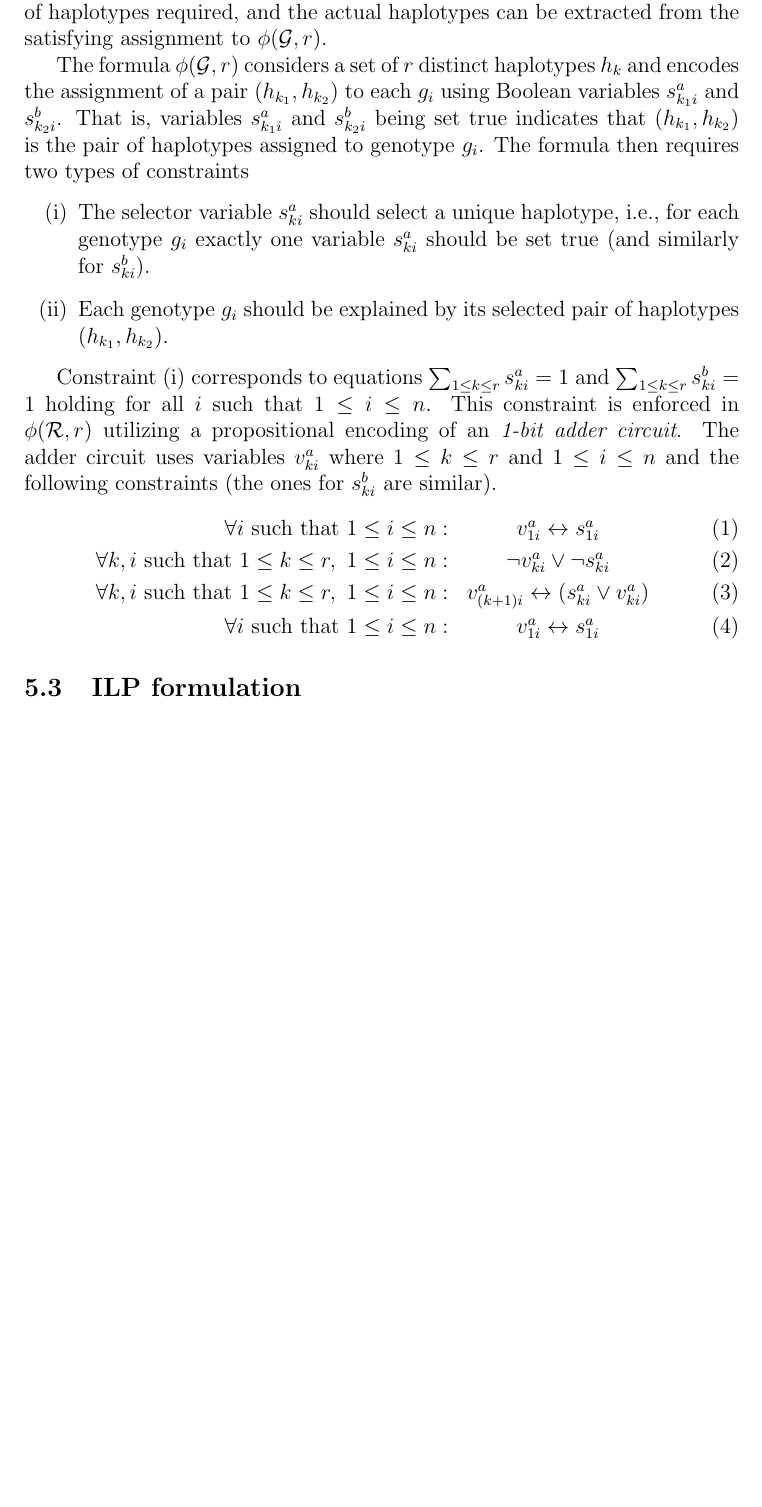
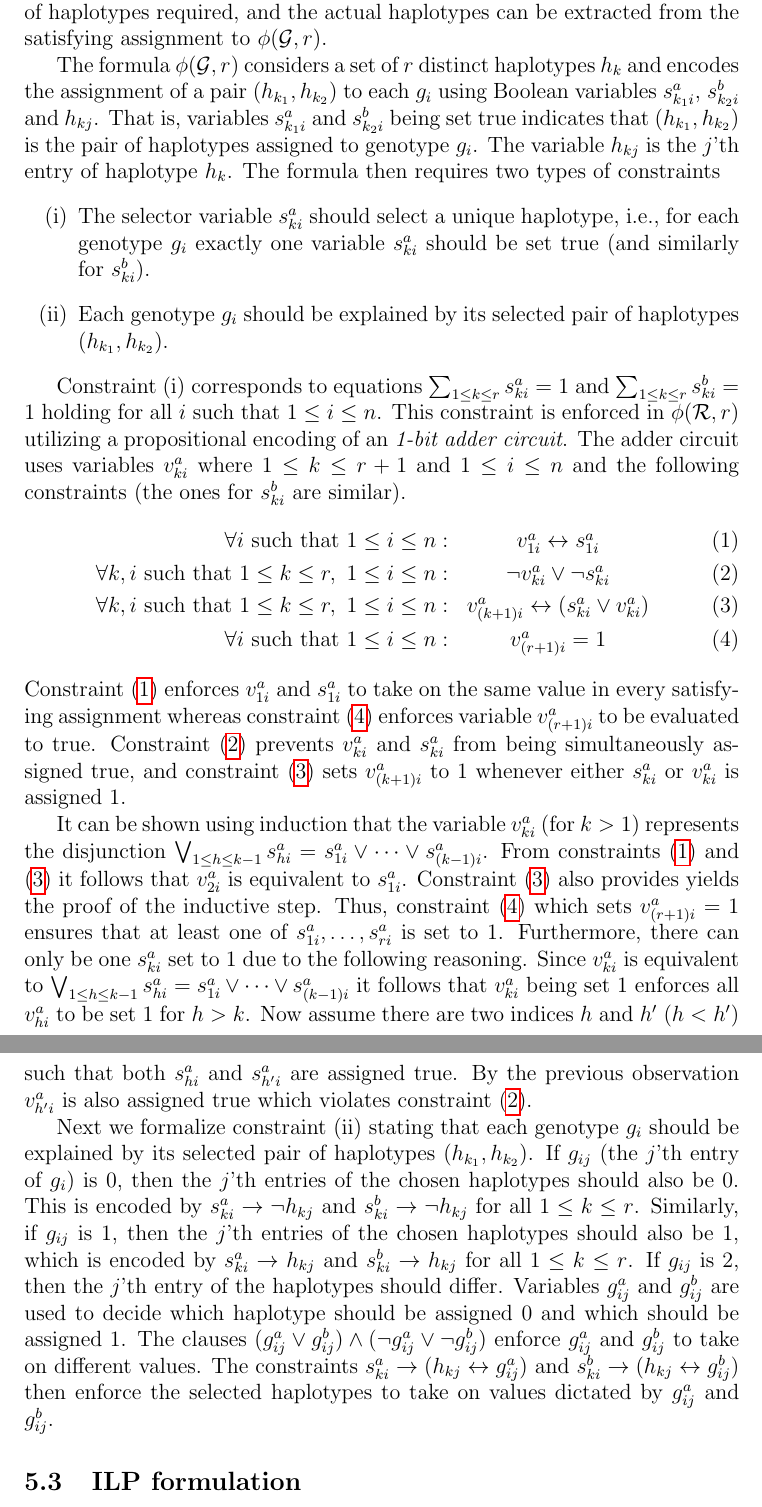
Before and after one commit to J-Savela/reductions-seminar-2020, a LaTeX document (paper.tex): part of page 6 of 8 before the commit and two parts of pages 6 and 7 of 9 after it, the two joined at a grey line, cut so that both start at the same text, the shorter picture padded with empty space. Compiled offline with pdfLaTeX.

Commit message:
sat hipp

```diff
--- a/paper.tex
+++ b/paper.tex
@@ -152,8 +152,9 @@ We construct a propositional formula $\phi (\mathcal{G}, r)$ which is satisfiabl
 To solve the HIPP problem the satisfiability of $\phi (\mathcal{G}, r)$ is checked for increasing values of $r$ until a value is found such that $\phi (\mathcal{G}, r)$ is satisfiable but $\phi (\mathcal{G}, r-1)$ is not.
 This value of $r$ is then the minimum number of haplotypes required, and the actual haplotypes can be extracted from the satisfying assignment to $\phi (\mathcal{G}, r)$.
 
-The formula $\phi (\mathcal{G}, r)$ considers a set of $r$ distinct haplotypes $h_k$ and encodes the assignment of a pair $(h_{k_1}, h_{k_2})$ to each $g_i$ using Boolean variables $s^a_{k_1i}$ and $s^b_{k_2i}$.
+The formula $\phi (\mathcal{G}, r)$ considers a set of $r$ distinct haplotypes $h_k$ and encodes the assignment of a pair $(h_{k_1}, h_{k_2})$ to each $g_i$ using Boolean variables $s^a_{k_1i}$, $s^b_{k_2i}$ and $h_{kj}$.
 That is, variables $s^a_{k_1i}$ and $s^b_{k_2i}$ being set true indicates that $(h_{k_1}, h_{k_2})$ is the pair of haplotypes assigned to genotype $g_i$.
+The variable $h_{kj}$ is the $j$'th entry of haplotype $h_k$.
 The formula then requires two types of constraints
 \begin{enumerate}
 \item[(i)] The selector variable $s^a_{ki}$ should select a unique haplotype, i.e., for each genotype $g_i$ exactly one variable $s^a_{ki}$ should be set true (and similarly for $s^b_{ki}$).
@@ -162,16 +163,34 @@ The formula then requires two types of constraints
 
 Constraint (i) corresponds to equations $\sum_{1\leq k\leq r} s^a_{ki} = 1$ and $\sum_{1\leq k\leq r} s^b_{ki} = 1$ holding for all $i$ such that $1\leq i \leq n$.
 This constraint is enforced in $\phi (\mathcal{R}, r)$ utilizing a propositional encoding of an \emph{1-bit adder circuit}.
-The adder circuit uses variables $v^a_{ki}$ where $1\leq k \leq r$ and $1\leq i\leq n$ and the following constraints (the ones for $s^b_{ki}$ are similar).
+The adder circuit uses variables $v^a_{ki}$ where $1\leq k \leq r+1$ and $1\leq i\leq n$ and the following constraints (the ones for $s^b_{ki}$ are similar).
 \begin{eqnarray}
 \forall i\text{ such that } 1\leq i\leq n: & v^a_{1i} \leftrightarrow s^a_{1i}\label{hipp-sat:clause1}\\
 \forall k, i\text{ such that } 1\leq k \leq r,\ 1\leq i\leq n: & \neg v^a_{ki} \vee \neg s^a_{ki}\label{hipp-sat:clause2}\\
 \forall k, i\text{ such that } 1\leq k \leq r,\ 1\leq i\leq n: & v^a_{(k+1)i} \leftrightarrow (s^a_{ki}\vee v^a_{ki} )\label{hipp-sat:clause3}\\
-\forall i\text{ such that } 1\leq i\leq n: & v^a_{1i} \leftrightarrow s^a_{1i}\label{hipp-sat:clause4}
+\forall i\text{ such that } 1\leq i\leq n: & v^a_{(r+1)i}=1\label{hipp-sat:clause4}
 \end{eqnarray}
+Constraint \eqref{hipp-sat:clause1} enforces $v^a_{1i}$ and $s^a_{1i}$ to take on the same value in every satisfying assignment whereas constraint \eqref{hipp-sat:clause4} enforces variable $v^a_{(r+1)i}$ to be evaluated to true.
+Constraint \eqref{hipp-sat:clause2} prevents $v^a_{ki}$ and $s^a_{ki}$ from being simultaneously assigned true,
+and constraint \eqref{hipp-sat:clause3} sets $v^a_{(k+1)i}$ to 1 whenever either $s^a_{ki}$ or $v^a_{ki}$ is assigned 1.
 
+It can be shown using induction that the variable $v^a_{ki}$ (for $k>1$) represents the disjunction $\bigvee_{1\leq h\leq k-1}s^a_{hi} = s^a_{1i}\vee\dots \vee s^a_{(k-1)i}$.
+From constraints \eqref{hipp-sat:clause1} and \eqref{hipp-sat:clause3} it follows that $v^a_{2i}$ is equivalent to $s^a_{1i}$.
+Constraint \eqref{hipp-sat:clause3} also provides yields the proof of the inductive step.
+Thus, constraint \eqref{hipp-sat:clause4} which sets $v^a_{(r+1)i}=1$ ensures that at least one of $s^a_{1i},\dots , s^a_{ri}$ is set to 1.
+Furthermore, there can only be one $s^a_{ki}$ set to 1 due to the following reasoning.
+Since $v^a_{ki}$ is equivalent to $\bigvee_{1\leq h\leq k-1}s^a_{hi} = s^a_{1i}\vee\dots \vee s^a_{(k-1)i}$ it follows that $v^a_{ki}$ being set 1 enforces all $v^a_{hi}$ to be set 1 for $h>k$.
+Now assume there are two indices $h$ and $h'$ ($h<h'$) such that both $s^a_{hi}$ and $s^a_{h'i}$ are assigned true.
+By the previous observation $v^a_{h'i}$ is also assigned true which violates constraint \eqref{hipp-sat:clause2}.
 
-
+Next we formalize constraint (ii) stating that each genotype $g_i$ should be explained by its selected pair of haplotypes $(h_{k_1}, h_{k_2})$.
+If $g_{ij}$ (the $j$'th entry of $g_i$) is 0, then the $j$'th entries of the chosen haplotypes should also be 0.
+This is encoded by $s^a_{ki}\rightarrow\neg h_{kj}$ and $s^b_{ki}\rightarrow\neg h_{kj}$ for all $1\leq k \leq r$.
+Similarly, if $g_{ij}$ is 1, then the $j$'th entries of the chosen haplotypes should also be 1, which is encoded by $s^a_{ki}\rightarrow h_{kj}$ and $s^b_{ki}\rightarrow h_{kj}$ for all $1\leq k \leq r$.
+If $g_{ij}$ is 2, then the $j$'th entry of the haplotypes should differ.
+Variables $g^a_{ij}$ and $g^b_{ij}$ are used to decide which haplotype should be assigned 0 and which should be assigned 1.
+The clauses $(g^a_{ij}\vee g^b_{ij})\wedge(\neg g^a_{ij}\vee \neg g^b_{ij})$ enforce $g^a_{ij}$ and $g^b_{ij}$ to take on different values.
+The constraints $s^a_{ki}\rightarrow (h_{kj}\leftrightarrow g^a_{ij})$ and $s^b_{ki}\rightarrow (h_{kj}\leftrightarrow g^b_{ij})$ then enforce the selected haplotypes to take on values dictated by $g^a_{ij}$ and $g^b_{ij}$.
 \subsection{ILP formulation}
 
 \bibliographystyle{plain}
```
